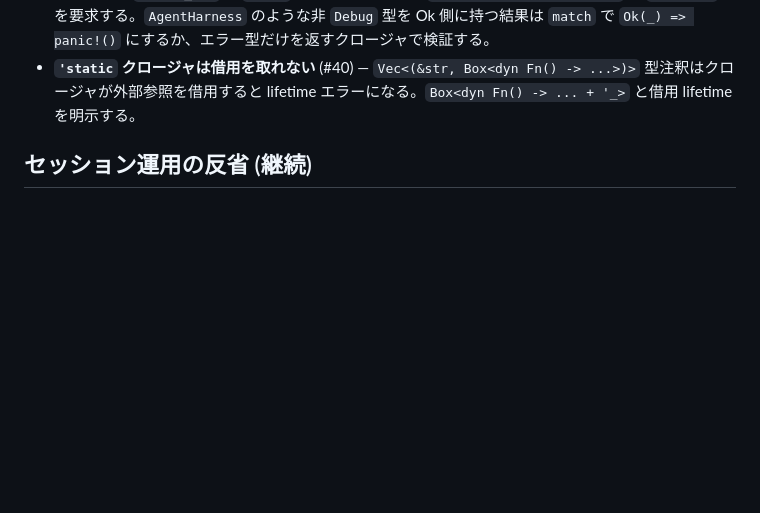
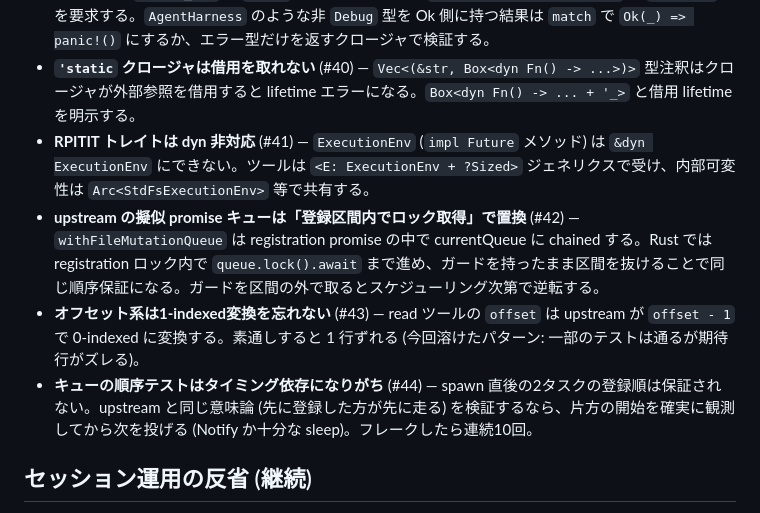
Before and after one commit to vi2q/pillar, a Markdown page: docs/INSTRUCTIONS.md, the part around one of its changes. Rendered like a GitHub page; blank space fills up the shorter version.

```diff
--- a/docs/INSTRUCTIONS.md
+++ b/docs/INSTRUCTIONS.md
@@ -118,6 +118,10 @@ pi v0.84.3 (TypeScript, commit `56700d42e`) を Rust に移植する。拡張機
 - **上流の `NEGATIVE_INFINITY` 歩行は `Option<u64>` で表現** (#38) — overflow recovery 検出の `seq > newestConsumedInputSequence` は「消費メッセージが無ければ常に true」が正。`u64::MAX` 等の sentinel を使うと逆意味になるので `Option` + `is_none_or` を使う。
 - **テストでの `expect_err` は `Debug` を要求する** (#39) — `Result<T, E>::expect_err` は `T: Debug` を要求する。`AgentHarness` のような非 `Debug` 型を Ok 側に持つ結果は `match` で `Ok(_) => panic!()` にするか、エラー型だけを返すクロージャで検証する。
 - **`'static` クロージャは借用を取れない** (#40) — `Vec<(&str, Box<dyn Fn() -> ...>)>` 型注釈はクロージャが外部参照を借用すると lifetime エラーになる。`Box<dyn Fn() -> ... + '_>` と借用 lifetime を明示する。
+- **RPITIT トレイトは dyn 非対応** (#41) — `ExecutionEnv` (`impl Future` メソッド) は `&dyn ExecutionEnv` にできない。ツールは `<E: ExecutionEnv + ?Sized>` ジェネリクスで受け、内部可変性は `Arc<StdFsExecutionEnv>` 等で共有する。
+- **upstream の擬似 promise キューは「登録区間内でロック取得」で置換** (#42) — `withFileMutationQueue` は registration promise の中で currentQueue に chained する。Rust では registration ロック内で `queue.lock().await` まで進め、ガードを持ったまま区間を抜けることで同じ順序保証になる。ガードを区間の外で取るとスケジューリング次第で逆転する。
+- **オフセット系は1-indexed変換を忘れない** (#43) — read ツールの `offset` は upstream が `offset - 1` で 0-indexed に変換する。素通しすると 1 行ずれる (今回溶けたパターン: 一部のテストは通るが期待行がズレる)。
+- **キューの順序テストはタイミング依存になりがち** (#44) — spawn 直後の2タスクの登録順は保証されない。upstream と同じ意味論 (先に登録した方が先に走る) を検証するなら、片方の開始を確実に観測してから次を投げる (Notify か十分な sleep)。フレークしたら連続10回。
 
 ## セッション運用の反省 (継続)
 
```
Also changed, not shown: other parts of docs/INSTRUCTIONS.md (+7 -7 lines).
